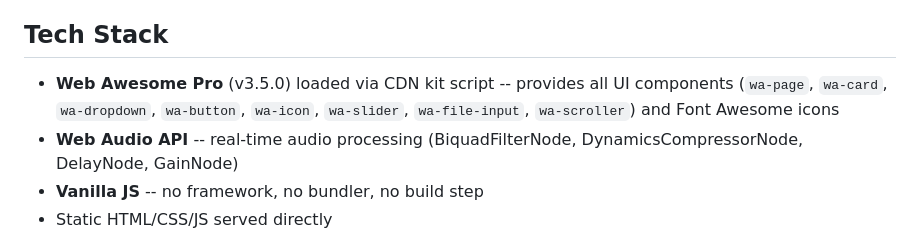
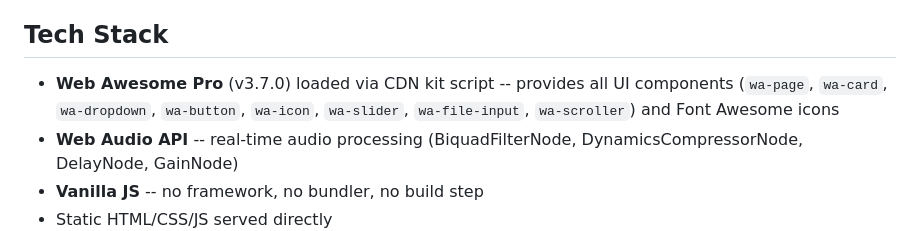
Before and after one commit to leoherzog/equalization.rocks, a Markdown page: AGENTS.md, the part around the change. GitHub-like rendering.

Commit message:
Update Dependencies

```diff
--- a/AGENTS.md
+++ b/AGENTS.md
@@ -4,7 +4,7 @@ A client-side audio effects chain builder with real-time Web Audio API processin
 
 ## Tech Stack
 
-- **Web Awesome Pro** (v3.5.0) loaded via CDN kit script -- provides all UI components (`wa-page`, `wa-card`, `wa-dropdown`, `wa-button`, `wa-icon`, `wa-slider`, `wa-file-input`, `wa-scroller`) and Font Awesome icons
+- **Web Awesome Pro** (v3.7.0) loaded via CDN kit script -- provides all UI components (`wa-page`, `wa-card`, `wa-dropdown`, `wa-button`, `wa-icon`, `wa-slider`, `wa-file-input`, `wa-scroller`) and Font Awesome icons
 - **Web Audio API** -- real-time audio processing (BiquadFilterNode, DynamicsCompressorNode, DelayNode, GainNode)
 - **Vanilla JS** -- no framework, no bundler, no build step
 - Static HTML/CSS/JS served directly
```
